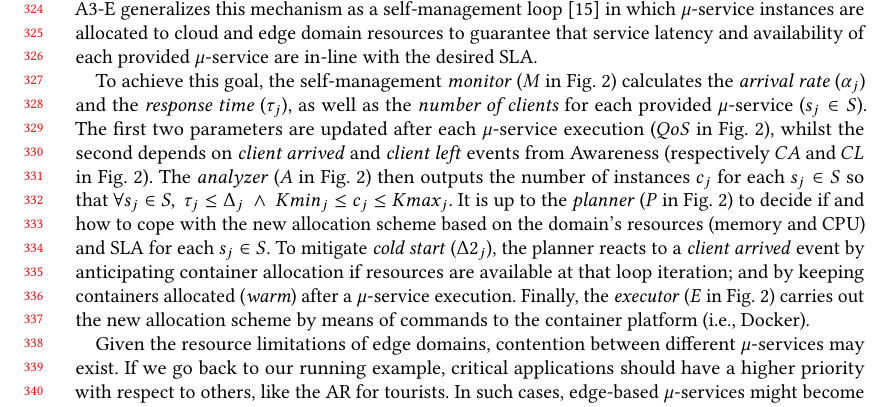
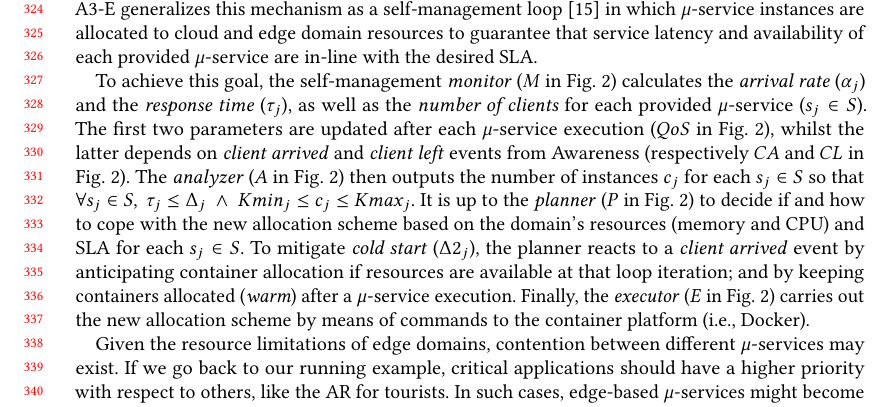
Before and after one commit to danilomendonca/acm-toit-continuum, a LaTeX paper (main.tex, which reads sections/proposal.tex): part of page 7 of 21, cut so that both start at the same text. Compiled offline with pdfLaTeX.

Commit message:
Allocation

```diff
--- a/sections/proposal.tex
+++ b/sections/proposal.tex
@@ -227,7 +227,7 @@ in which $\mu$-service instances are allocated to cloud and edge domain resource
 %as well as the minimum/maximum number of service instances $Kmin_{j}/Kmax_{j}$. %, and a relative priority $p_i$.
 %Given the fluctuations in the workload and the response time $\tau_j$ (comprising both \textit{queue time} and \textit{service time}) of each $\mu$-service $s_j \in S$, the aim of a \textit{domain manager} is to find the minimum $c_j$ for each $\mu$-service so that, $\forall s_j \in S,\ \tau_j \le \Delta_j\ \wedge\ Kmin_j \le c_j \le Kmax_j$.
 
-To achieve this goal, the self-management \textit{monitor} ($M$ in Fig.~\ref{fig:A3-E-process}) calculates the \textit{arrival rate} ($\alpha_j$) and the \textit{response time} ($\tau_j$), as well as the \textit{number of clients} for each provided $\mu$-service ($s_{j} \in S$). The first two parameters are updated after each $\mu$-service execution ($QoS$ in Fig.~\ref{fig:A3-E-process}), whilst the second depends on \textit{client arrived} and \textit{client left} events from Awareness (respectively $CA$ and $CL$ in Fig.~\ref{fig:A3-E-process}). The \textit{analyzer} ($A$ in Fig.~\ref{fig:A3-E-process}) then outputs the number of instances $c_j$ for each $s_j \in S$ so that $\forall s_j \in S,\ \tau_j \le \Delta_j\ \wedge\ Kmin_j \le c_j \le Kmax_j$. It is up to the \textit{planner} ($P$ in Fig.~\ref{fig:A3-E-process}) to decide if and how to cope with the new allocation scheme based on the domain's resources (memory and CPU) and SLA for each $s_j \in S$.
+To achieve this goal, the self-management \textit{monitor} ($M$ in Fig.~\ref{fig:A3-E-process}) calculates the \textit{arrival rate} ($\alpha_j$) and the \textit{response time} ($\tau_j$), as well as the \textit{number of clients} for each provided $\mu$-service ($s_{j} \in S$). The first two parameters are updated after each $\mu$-service execution ($QoS$ in Fig.~\ref{fig:A3-E-process}), whilst the latter depends on \textit{client arrived} and \textit{client left} events from Awareness (respectively $CA$ and $CL$ in Fig.~\ref{fig:A3-E-process}). The \textit{analyzer} ($A$ in Fig.~\ref{fig:A3-E-process}) then outputs the number of instances $c_j$ for each $s_j \in S$ so that $\forall s_j \in S,\ \tau_j \le \Delta_j\ \wedge\ Kmin_j \le c_j \le Kmax_j$. It is up to the \textit{planner} ($P$ in Fig.~\ref{fig:A3-E-process}) to decide if and how to cope with the new allocation scheme based on the domain's resources (memory and CPU) and SLA for each $s_j \in S$.
 %Moreover, the monitoring procedure considers the response time ($\tau_j$) and
 To mitigate \textit{cold start} ($\Delta 2_j$), the planner reacts to a \textit{client arrived} event by anticipating container allocation if resources are available at that loop iteration; and by keeping containers allocated (\textit{warm}) after a $\mu$-service execution. Finally, the \textit{executor} ($E$ in Fig.~\ref{fig:A3-E-process}) carries out the new allocation scheme by means of commands to the container platform (i.e., Docker).
 
```
